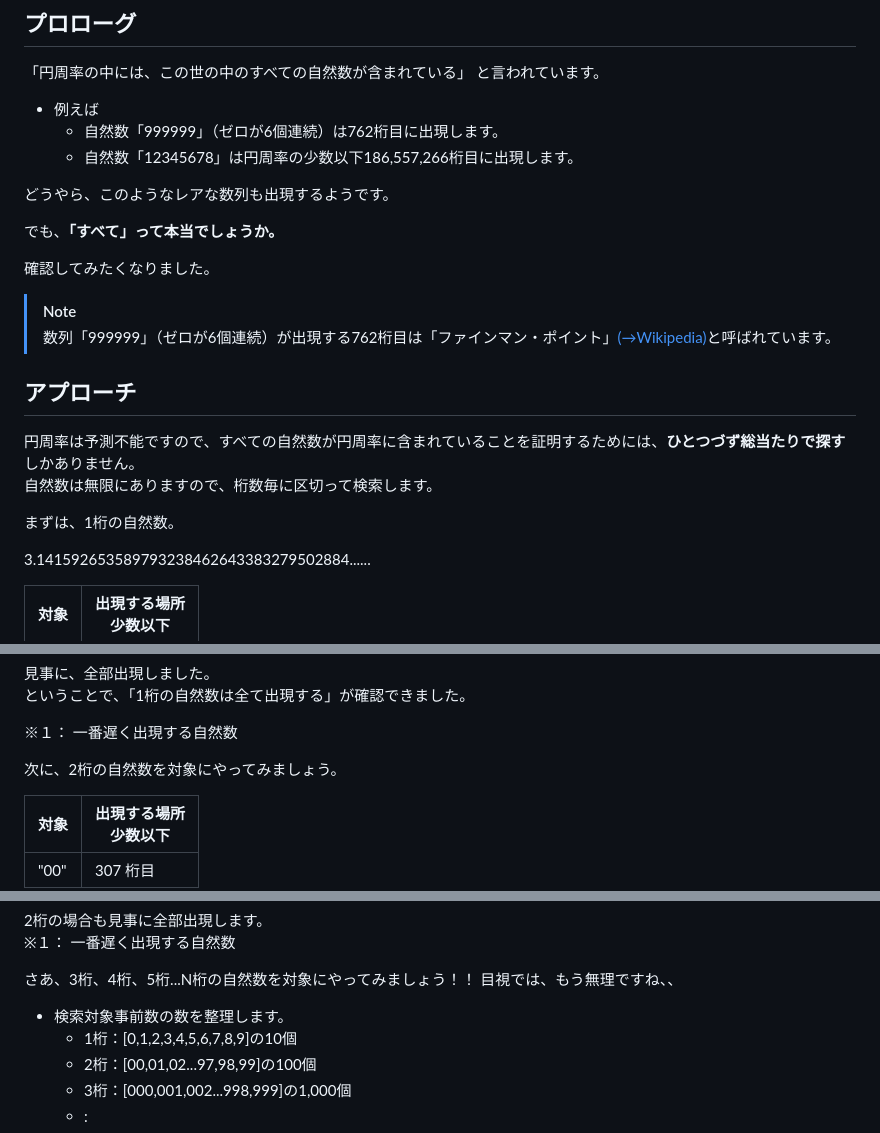
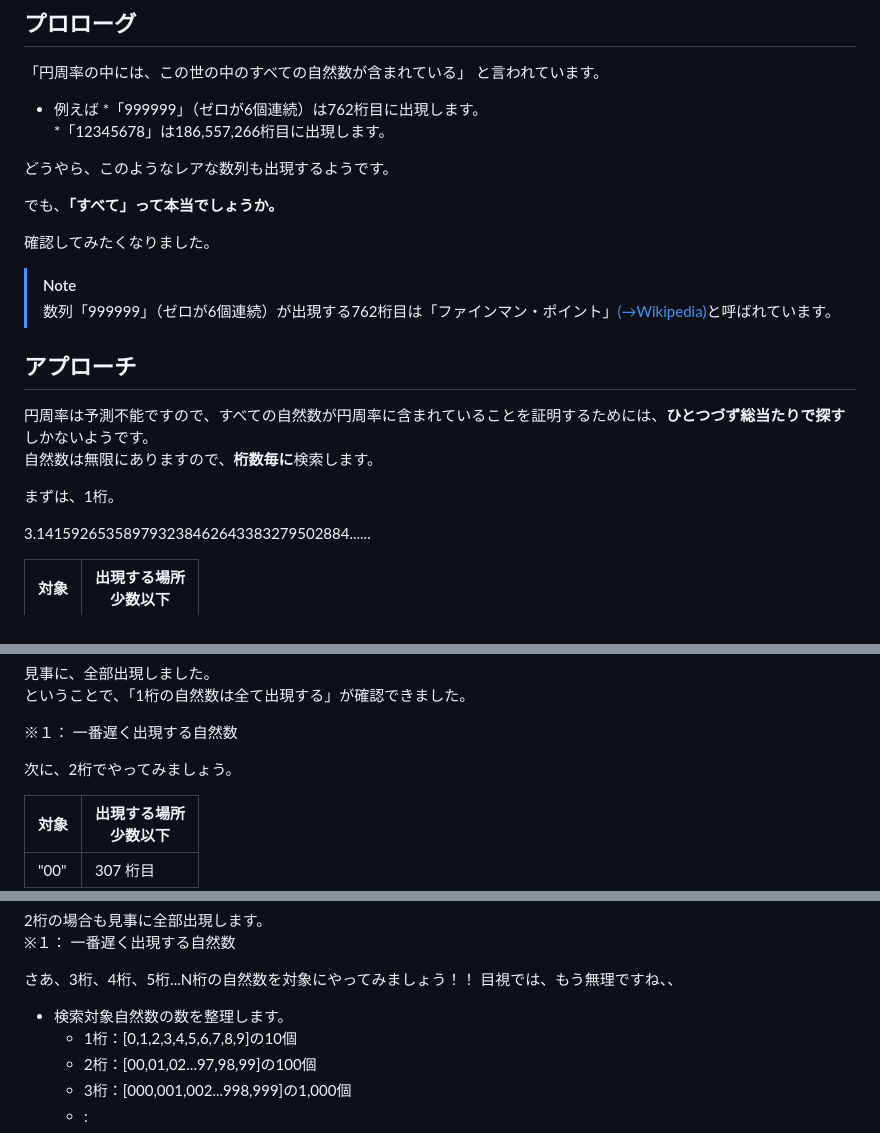
Before and after one commit to genhirano/Last-Appearance-in-PI, a Markdown page: README.md, 3 parts joined by grey strips. GitHub-like rendering.

Commit message:
README.md の更新

```diff
--- a/README.md
+++ b/README.md
@@ -10,8 +10,8 @@
 ## プロローグ
 「円周率の中には、この世の中のすべての自然数が含まれている」 と言われています。
 * 例えば
-  * 自然数「999999」（ゼロが6個連続）は762桁目に出現します。
-  * 自然数「12345678」は円周率の少数以下186,557,266桁目に出現します。
+  *「999999」（ゼロが6個連続）は762桁目に出現します。
+  *「12345678」は186,557,266桁目に出現します。
 
 どうやら、このようなレアな数列も出現するようです。
 
@@ -23,10 +23,10 @@
 > 数列「999999」（ゼロが6個連続）が出現する762桁目は「ファインマン・ポイント」[(→Wikipedia)](https://ja.wikipedia.org/wiki/ファインマン・ポイント)と呼ばれています。
 
 ## アプローチ
-円周率は予測不能ですので、すべての自然数が円周率に含まれていることを証明するためには、**ひとつづず総当たりで探す**しかありません。
-自然数は無限にありますので、桁数毎に区切って検索します。
+円周率は予測不能ですので、すべての自然数が円周率に含まれていることを証明するためには、**ひとつづず総当たりで探す**しかないようです。
+自然数は無限にありますので、**桁数毎に**検索します。
 
-まずは、1桁の自然数。
+まずは、1桁。
 
 3.141592653589793238462643383279502884......
 
@@ -48,7 +48,7 @@
 
 ※１： 一番遅く出現する自然数
 
-次に、2桁の自然数を対象にやってみましょう。
+次に、2桁でやってみましょう。
 
 | 対象  | 出現する場所<br>少数以下 |
 | --- | --- |
@@ -72,7 +72,7 @@
 さあ、3桁、4桁、5桁...N桁の自然数を対象にやってみましょう！！
 目視では、もう無理ですね、、
 
-* 検索対象事前数の数を整理します。
+* 検索対象自然数の数を整理します。
   * 1桁：[0,1,2,3,4,5,6,7,8,9]の10個
   * 2桁：[00,01,02...97,98,99]の100個
   * 3桁：[000,001,002...998,999]の1,000個
```
